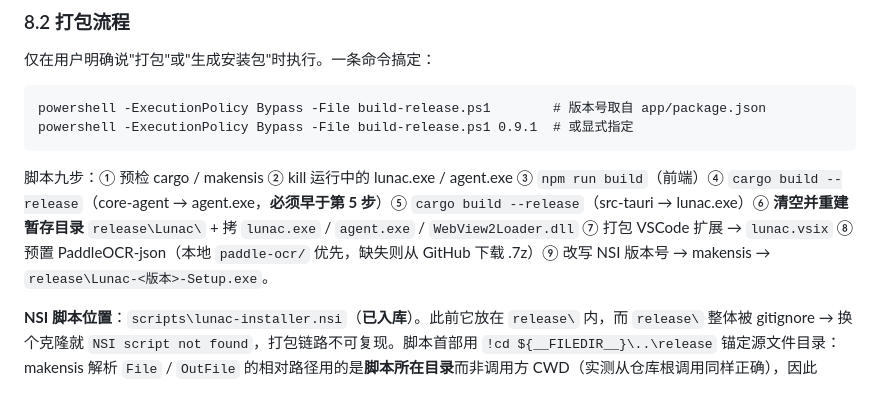
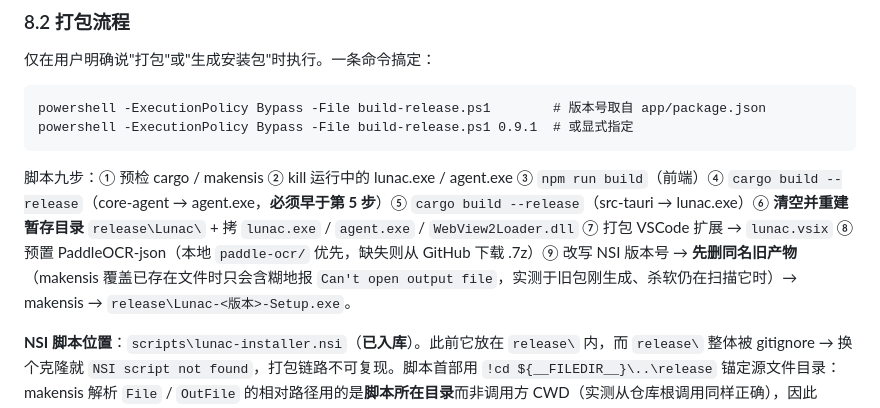
Before and after one commit to LythrumMoon/Lunac, a Markdown page: docs/ai-spec.md, the part around the change. Rendered like a GitHub page.

Commit message:
docs(spec): 8.2 第 ⑨ 步补记 makensis 前删同名旧产物（覆盖时报错含糊）

````diff
--- a/docs/ai-spec.md
+++ b/docs/ai-spec.md
@@ -569,7 +569,7 @@ powershell -ExecutionPolicy Bypass -File build-release.ps1        # 版本号取
 powershell -ExecutionPolicy Bypass -File build-release.ps1 0.9.1  # 或显式指定
 ```
 
-脚本九步：① 预检 cargo / makensis ② kill 运行中的 lunac.exe / agent.exe ③ `npm run build`（前端）④ `cargo build --release`（core-agent → agent.exe，**必须早于第 5 步**）⑤ `cargo build --release`（src-tauri → lunac.exe）⑥ **清空并重建暂存目录** `release\Lunac\` + 拷 `lunac.exe` / `agent.exe` / `WebView2Loader.dll` ⑦ 打包 VSCode 扩展 → `lunac.vsix` ⑧ 预置 PaddleOCR-json（本地 `paddle-ocr/` 优先，缺失则从 GitHub 下载 .7z）⑨ 改写 NSI 版本号 → makensis → `release\Lunac-<版本>-Setup.exe`。
+脚本九步：① 预检 cargo / makensis ② kill 运行中的 lunac.exe / agent.exe ③ `npm run build`（前端）④ `cargo build --release`（core-agent → agent.exe，**必须早于第 5 步**）⑤ `cargo build --release`（src-tauri → lunac.exe）⑥ **清空并重建暂存目录** `release\Lunac\` + 拷 `lunac.exe` / `agent.exe` / `WebView2Loader.dll` ⑦ 打包 VSCode 扩展 → `lunac.vsix` ⑧ 预置 PaddleOCR-json（本地 `paddle-ocr/` 优先，缺失则从 GitHub 下载 .7z）⑨ 改写 NSI 版本号 → **先删同名旧产物**（makensis 覆盖已存在文件时只会含糊地报 `Can't open output file`，实测于旧包刚生成、杀软仍在扫描它时）→ makensis → `release\Lunac-<版本>-Setup.exe`。
 
 **NSI 脚本位置**：`scripts\lunac-installer.nsi`（**已入库**）。此前它放在 `release\` 内，而 `release\` 整体被 gitignore → 换个克隆就 `NSI script not found`，打包链路不可复现。脚本首部用 `!cd ${__FILEDIR__}\..\release` 锚定源文件目录：makensis 解析 `File` / `OutFile` 的相对路径用的是**脚本所在目录**而非调用方 CWD（实测从仓库根调用同样正确），因此 `File "Lunac\..."` 恒定解析到 `release\Lunac\`、Setup.exe 恒落在 `release\`，与 `Push-Location` 无关。
 
````
